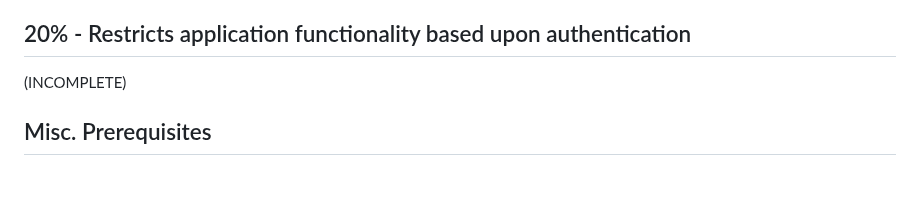
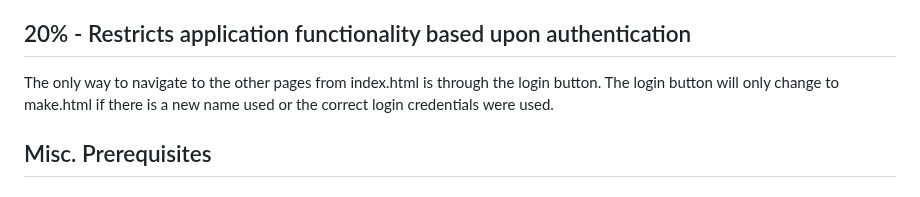
Before and after one commit to danewilhelm/startup, a Markdown page: README.md, the part around the change. Drawn GitHub-style.

```diff
--- a/README.md
+++ b/README.md
@@ -14,7 +14,7 @@ INCOMPLETE: when a habit is submitted, store it in the database. Also update the
 In index.js (the backend file) look for this endpoint: apiRouter.get('/is_login_correct'... This endpoint retrieves the profile credentials from the database using "DB.get_profile(attempted_name);"  It also stores new credentials for a new profile using "DB.insert_new_profile(new_profile);". Note that in database.js, the insert_new_profile() method converts the password from plain text to hashed.
 
 ## 20% - Restricts application functionality based upon authentication
-(INCOMPLETE)
+The only way to navigate to the other pages from index.html is through the login button. The login button will only change to make.html if there is a new name used or the correct login credentials were used.
 
 ## Misc. Prerequisites
 ### Prerequisite: Simon JavaScript deployed to your production environment
```
